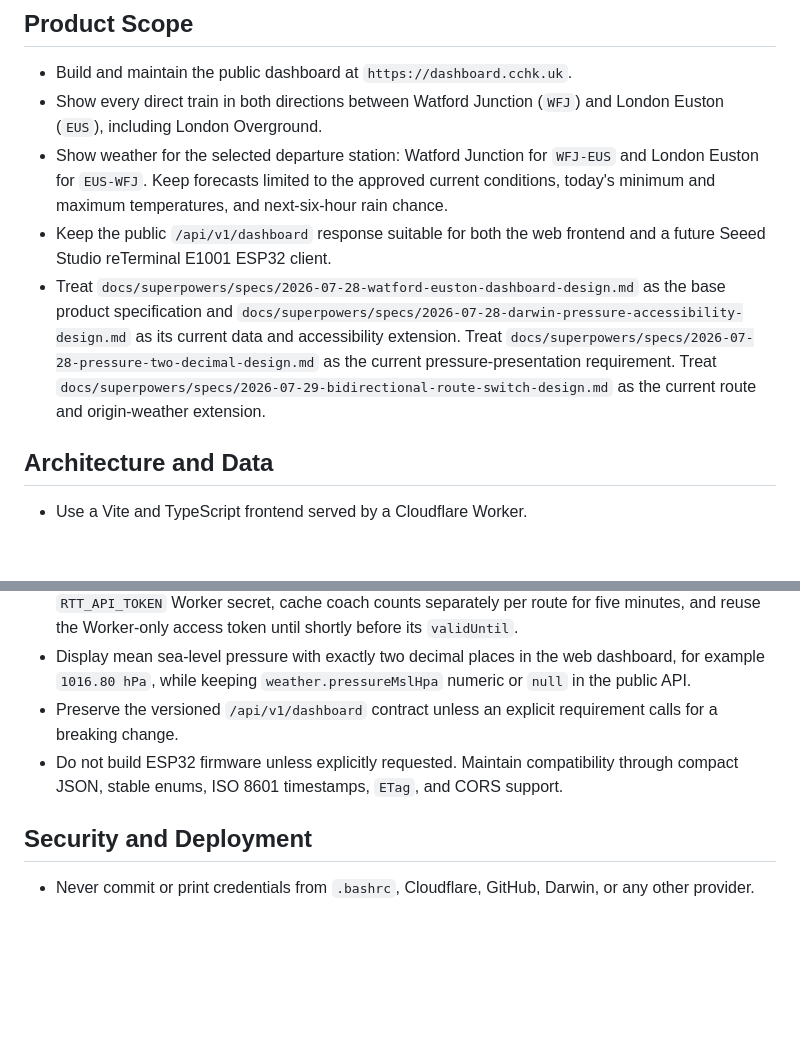
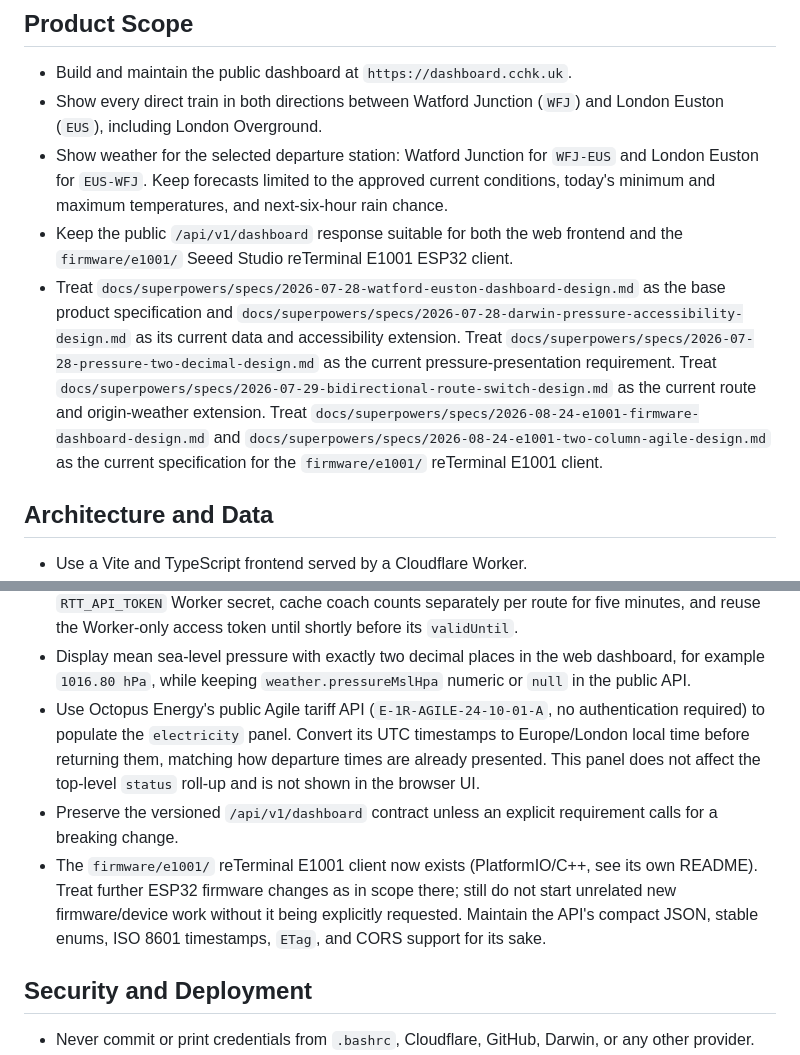
Before and after one commit to chchingyesstyle/mydashboard, a Markdown page: AGENTS.md, 2 parts joined by grey strips. Drawn GitHub-style; blank space fills up the shorter version.

```diff
--- a/AGENTS.md
+++ b/AGENTS.md
@@ -11,7 +11,7 @@ These instructions apply to the entire repository.
   `WFJ-EUS` and London Euston for `EUS-WFJ`. Keep forecasts limited to the
   approved current conditions, today's minimum and maximum temperatures, and
   next-six-hour rain chance.
-- Keep the public `/api/v1/dashboard` response suitable for both the web frontend and a future Seeed Studio reTerminal E1001 ESP32 client.
+- Keep the public `/api/v1/dashboard` response suitable for both the web frontend and the `firmware/e1001/` Seeed Studio reTerminal E1001 ESP32 client.
 - Treat `docs/superpowers/specs/2026-07-28-watford-euston-dashboard-design.md`
   as the base product specification and
   `docs/superpowers/specs/2026-07-28-darwin-pressure-accessibility-design.md`
@@ -19,7 +19,10 @@ These instructions apply to the entire repository.
   `docs/superpowers/specs/2026-07-28-pressure-two-decimal-design.md` as the
   current pressure-presentation requirement. Treat
   `docs/superpowers/specs/2026-07-29-bidirectional-route-switch-design.md` as
-  the current route and origin-weather extension.
+  the current route and origin-weather extension. Treat
+  `docs/superpowers/specs/2026-08-24-e1001-firmware-dashboard-design.md` and
+  `docs/superpowers/specs/2026-08-24-e1001-two-column-agile-design.md` as the
+  current specification for the `firmware/e1001/` reTerminal E1001 client.
 
 ## Architecture and Data
 
@@ -37,8 +40,17 @@ These instructions apply to the entire repository.
 - Display mean sea-level pressure with exactly two decimal places in the web
   dashboard, for example `1016.80 hPa`, while keeping
   `weather.pressureMslHpa` numeric or `null` in the public API.
+- Use Octopus Energy's public Agile tariff API (`E-1R-AGILE-24-10-01-A`, no
+  authentication required) to populate the `electricity` panel. Convert its
+  UTC timestamps to Europe/London local time before returning them, matching
+  how departure times are already presented. This panel does not affect the
+  top-level `status` roll-up and is not shown in the browser UI.
 - Preserve the versioned `/api/v1/dashboard` contract unless an explicit requirement calls for a breaking change.
-- Do not build ESP32 firmware unless explicitly requested. Maintain compatibility through compact JSON, stable enums, ISO 8601 timestamps, `ETag`, and CORS support.
+- The `firmware/e1001/` reTerminal E1001 client now exists (PlatformIO/C++,
+  see its own README). Treat further ESP32 firmware changes as in scope
+  there; still do not start unrelated new firmware/device work without it
+  being explicitly requested. Maintain the API's compact JSON, stable enums,
+  ISO 8601 timestamps, `ETag`, and CORS support for its sake.
 
 ## Security and Deployment
 
```
Also changed, not shown: README.md (+24 -3 lines), firmware/e1001/README.md (added, +106 -0 lines).
